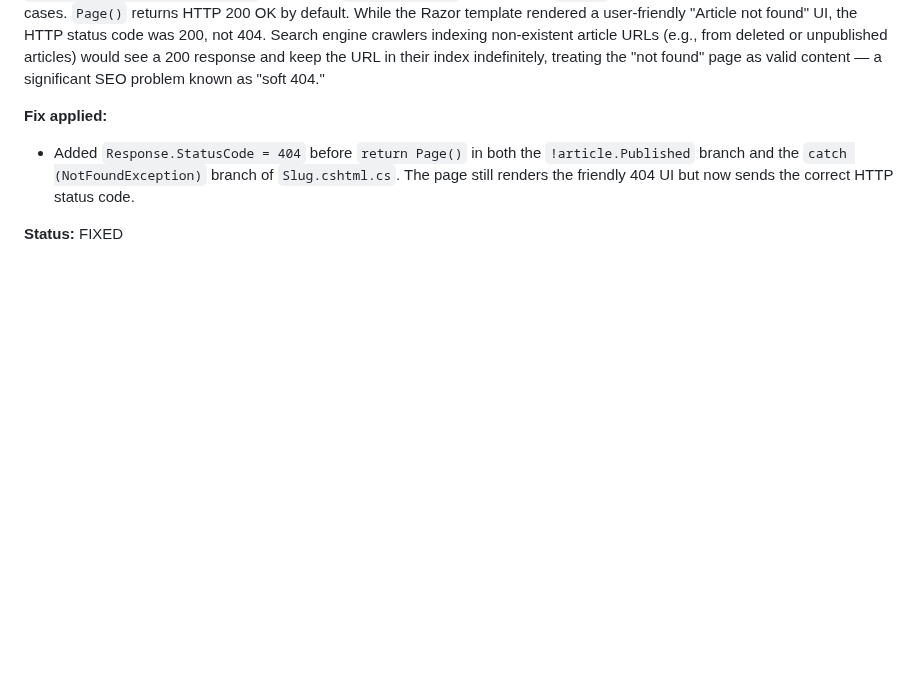
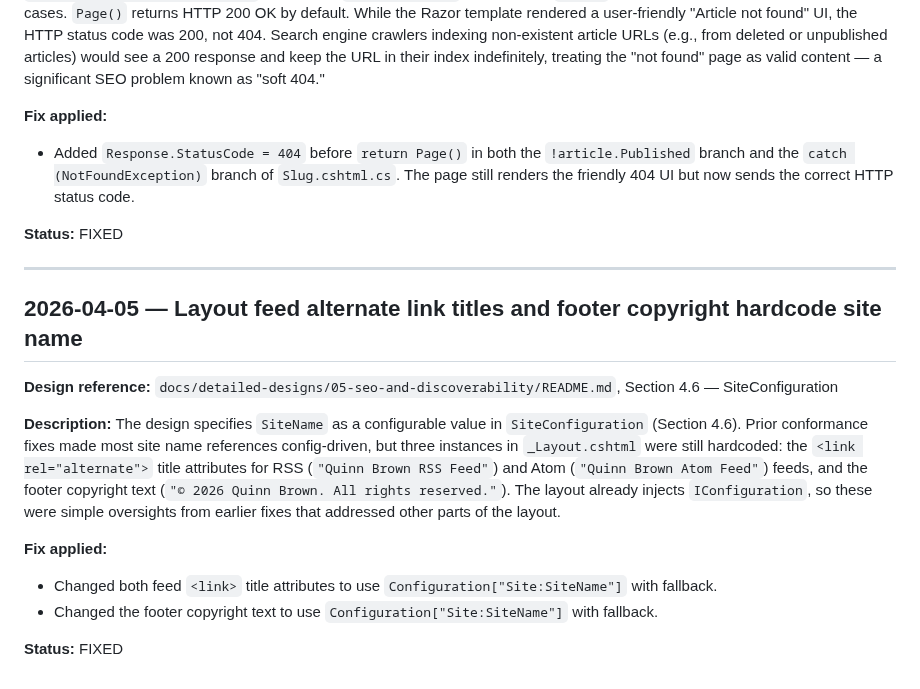
Before and after one commit to QuinntyneBrown/Blog, a Markdown page: docs/conformance.md, the part around the change. Drawn GitHub-style; blank space fills up the shorter version.

Commit message:
docs: add conformance entry for remaining hardcoded SiteName in layout
Co-Authored-By: Claude Opus 4.6 (1M context) <noreply@anthropic.com>

```diff
--- a/docs/conformance.md
+++ b/docs/conformance.md
@@ -1310,3 +1310,18 @@ The design specifies (Section 5.2, step 8): "If no published article matches the
 - Added `Response.StatusCode = 404` before `return Page()` in both the `!article.Published` branch and the `catch (NotFoundException)` branch of `Slug.cshtml.cs`. The page still renders the friendly 404 UI but now sends the correct HTTP status code.
 
 **Status:** FIXED
+
+---
+
+## 2026-04-05 — Layout feed alternate link titles and footer copyright hardcode site name
+
+**Design reference:** `docs/detailed-designs/05-seo-and-discoverability/README.md`, Section 4.6 — SiteConfiguration
+
+**Description:**
+The design specifies `SiteName` as a configurable value in `SiteConfiguration` (Section 4.6). Prior conformance fixes made most site name references config-driven, but three instances in `_Layout.cshtml` were still hardcoded: the `<link rel="alternate">` title attributes for RSS (`"Quinn Brown RSS Feed"`) and Atom (`"Quinn Brown Atom Feed"`) feeds, and the footer copyright text (`"© 2026 Quinn Brown. All rights reserved."`). The layout already injects `IConfiguration`, so these were simple oversights from earlier fixes that addressed other parts of the layout.
+
+**Fix applied:**
+- Changed both feed `<link>` title attributes to use `Configuration["Site:SiteName"]` with fallback.
+- Changed the footer copyright text to use `Configuration["Site:SiteName"]` with fallback.
+
+**Status:** FIXED
```
